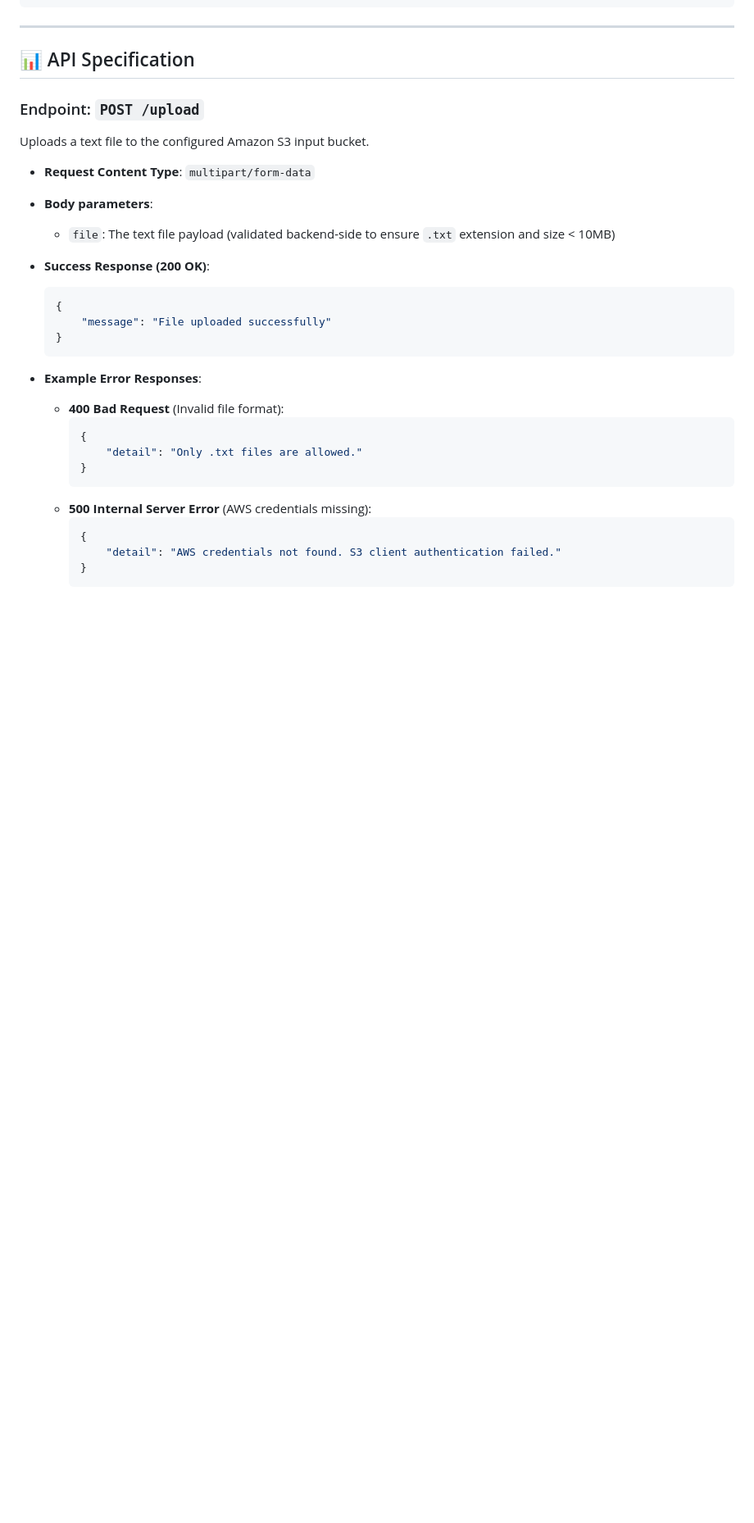
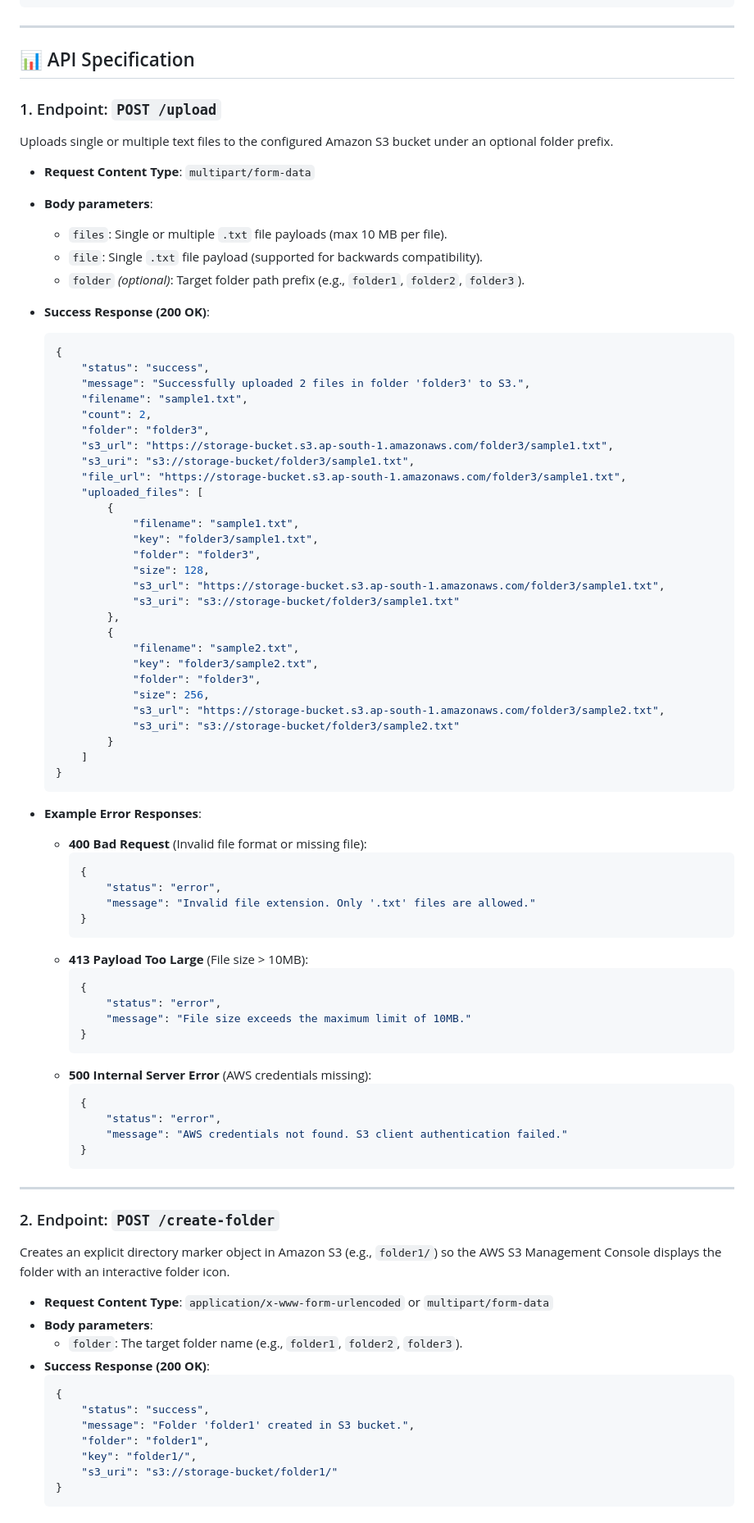
Before and after one commit to vishalLavare/serverless-file-upload-notification, a Markdown page: README.md, the part around one of its changes. Shown at 82% size. Rendered like a GitHub page; blank space fills up the shorter version.

Commit message:
docs: add backend README and update main documentation with multi-file batch upload and S3 folder features

````diff
--- a/README.md
+++ b/README.md
@@ -342,30 +345,85 @@ For secure, least-privilege AWS integration, attach a policy similar to the foll
 
 ## 📊 API Specification
 
-### Endpoint: `POST /upload`
-Uploads a text file to the configured Amazon S3 input bucket.
+### 1. Endpoint: `POST /upload`
+Uploads single or multiple text files to the configured Amazon S3 bucket under an optional folder prefix.
 
 - **Request Content Type**: `multipart/form-data`
 - **Body parameters**:
-  - `file`: The text file payload (validated backend-side to ensure `.txt` extension and size < 10MB)
-
+  - `files`: Single or multiple `.txt` file payloads (max 10 MB per file).
+  - `file`: Single `.txt` file payload (supported for backwards compatibility).
+  - `folder` *(optional)*: Target folder path prefix (e.g., `folder1`, `folder2`, `folder3`).
 - **Success Response (200 OK)**:
   ```json
   {
-      "message": "File uploaded successfully"
+      "status": "success",
+      "message": "Successfully uploaded 2 files in folder 'folder3' to S3.",
+      "filename": "sample1.txt",
+      "count": 2,
+      "folder": "folder3",
+      "s3_url": "https://storage-bucket.s3.ap-south-1.amazonaws.com/folder3/sample1.txt",
+      "s3_uri": "s3://storage-bucket/folder3/sample1.txt",
+      "file_url": "https://storage-bucket.s3.ap-south-1.amazonaws.com/folder3/sample1.txt",
+      "uploaded_files": [
+          {
+              "filename": "sample1.txt",
+              "key": "folder3/sample1.txt",
+              "folder": "folder3",
+              "size": 128,
+              "s3_url": "https://storage-bucket.s3.ap-south-1.amazonaws.com/folder3/sample1.txt",
+              "s3_uri": "s3://storage-bucket/folder3/sample1.txt"
+          },
+          {
+              "filename": "sample2.txt",
+              "key": "folder3/sample2.txt",
+              "folder": "folder3",
+              "size": 256,
+              "s3_url": "https://storage-bucket.s3.ap-south-1.amazonaws.com/folder3/sample2.txt",
+              "s3_uri": "s3://storage-bucket/folder3/sample2.txt"
+          }
+      ]
   }
   ```
 
 - **Example Error Responses**:
-  - **400 Bad Request** (Invalid file format):
+  - **400 Bad Request** (Invalid file format or missing file):
     ```json
     {
-        "detail": "Only .txt files are allowed."
+        "status": "error",
+        "message": "Invalid file extension. Only '.txt' files are allowed."
+    }
+    ```
+  - **413 Payload Too Large** (File size > 10MB):
+    ```json
+    {
+        "status": "error",
+        "message": "File size exceeds the maximum limit of 10MB."
     }
     ```
   - **500 Internal Server Error** (AWS credentials missing):
     ```json
     {
-        "detail": "AWS credentials not found. S3 client authentication failed."
+        "status": "error",
+        "message": "AWS credentials not found. S3 client authentication failed."
     }
     ```
+
+---
+
+### 2. Endpoint: `POST /create-folder`
+Creates an explicit directory marker object in Amazon S3 (e.g., `folder1/`) so the AWS S3 Management Console displays the folder with an interactive folder icon.
+
+- **Request Content Type**: `application/x-www-form-urlencoded` or `multipart/form-data`
+- **Body parameters**:
+  - `folder`: The target folder name (e.g., `folder1`, `folder2`, `folder3`).
+- **Success Response (200 OK)**:
+  ```json
+  {
+      "status": "success",
+      "message": "Folder 'folder1' created in S3 bucket.",
+      "folder": "folder1",
+      "key": "folder1/",
+      "s3_uri": "s3://storage-bucket/folder1/"
+  }
+  ```
+
````
Also changed, not shown: other parts of README.md (+17 -8 lines), backend/README.md (+38 -6 lines).
